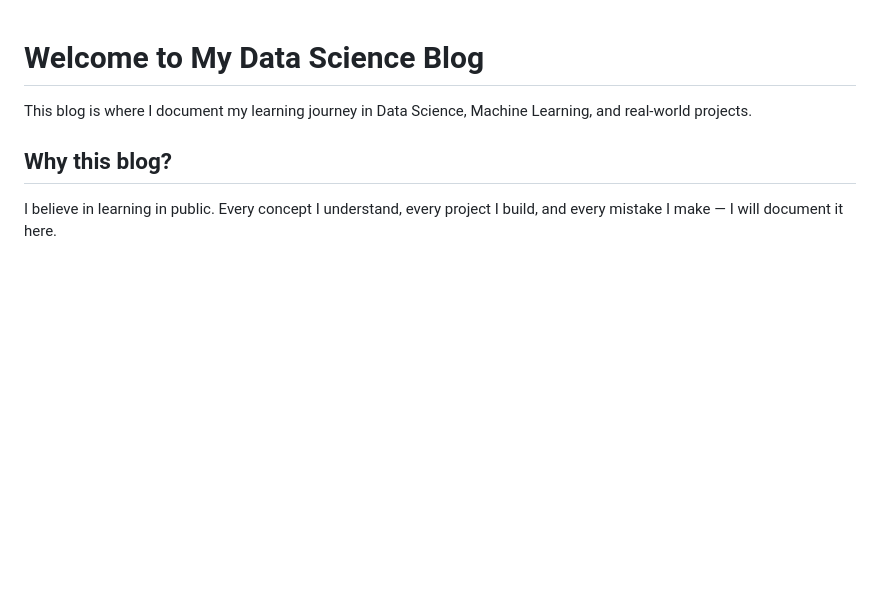
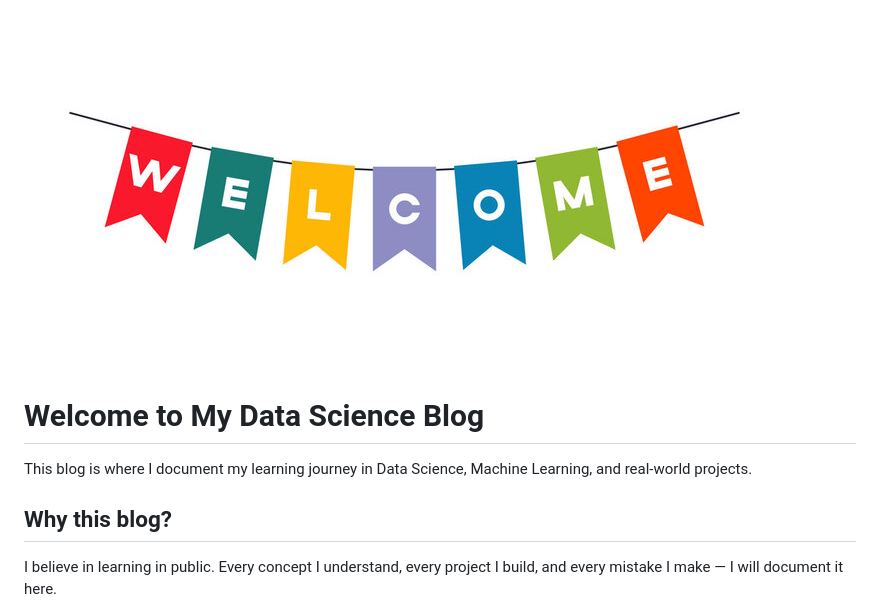
Before and after one commit to surajsingh241205/suraj-data-science-blog, a Markdown page: posts/welcome.md, the part around the change. Drawn GitHub-style; pictures changed too: static/images/welcome.jpg (added); blank space fills up the shorter version.

Commit message:
Finalized blog UI, fixed markdown rendering, added images and roadmap post

```diff
--- a/posts/welcome.md
+++ b/posts/welcome.md
@@ -1,3 +1,6 @@
+![cover](/static/images/welcome.jpg)
+
+
 # Welcome to My Data Science Blog
 
 This blog is where I document my learning journey in Data Science, Machine Learning, and real-world projects.
```
Also changed, not shown: posts/data-science-roadmap.md (added, +150 -0 lines), static/images/data-science-roadmap.jpg (added), static/images/data-science-roadmap.png (added), 3 other files.
